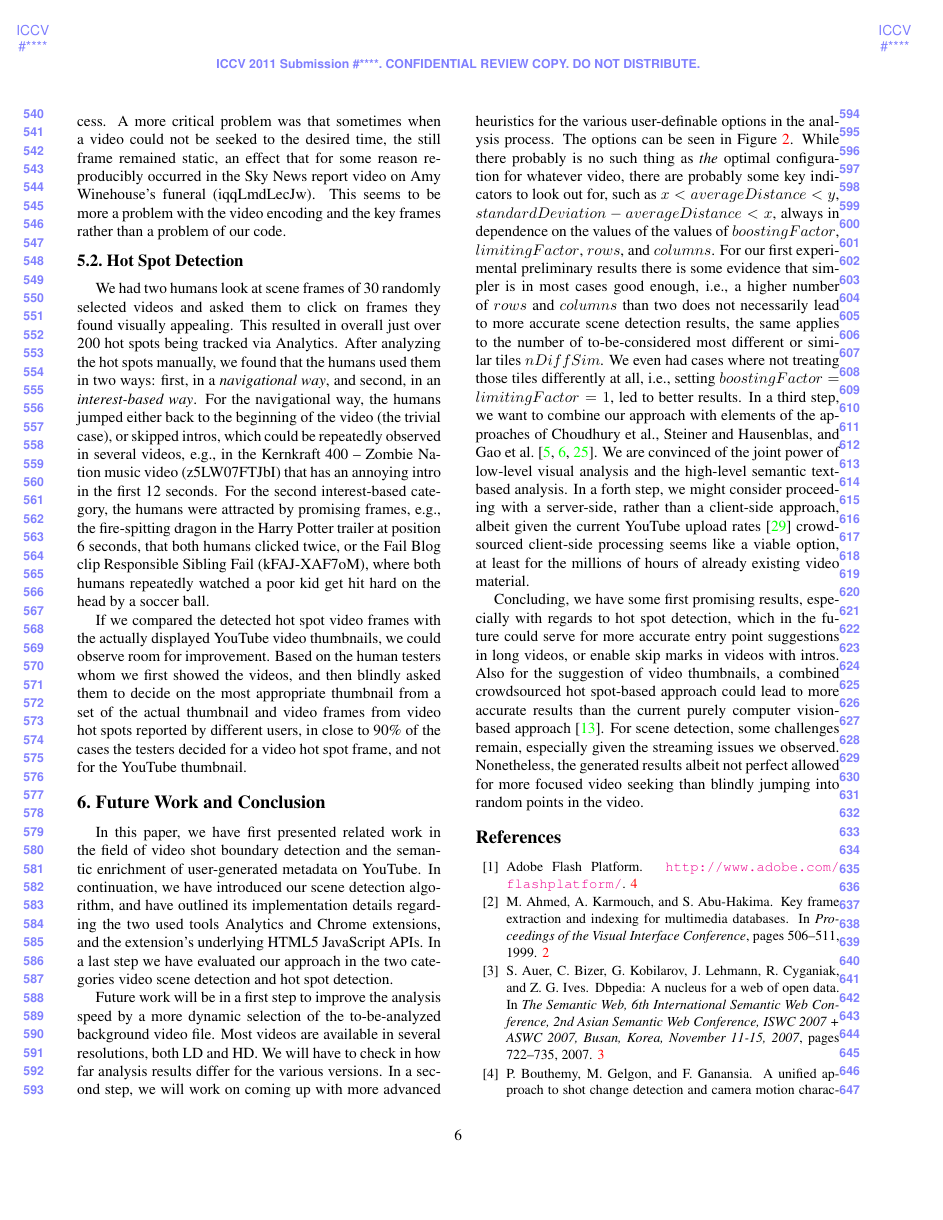
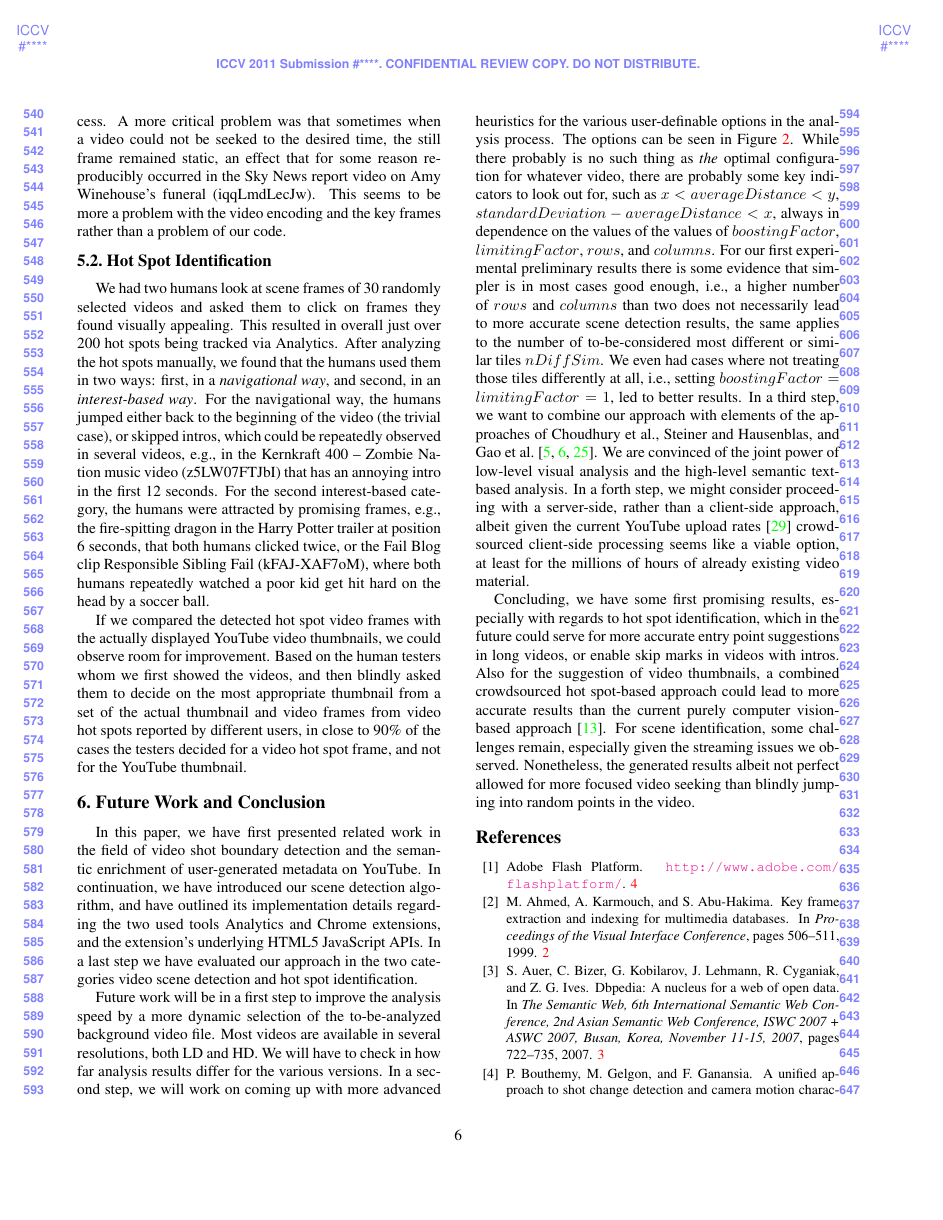
Before and after one commit to tomayac/multimedia-algorithms, a LaTeX paper (artemis2011/artemis2011.tex): page 6 of 7. Compiled offline with pdfLaTeX.

Commit message:
Changed "hot spot detection" to "hot spot identification" across whole article. It helps distinguish the two contributions of the article in one word and at first sight (e.g., "hot spot detection" is not a special form of "scene detection", but rather a distinct step _after_ detection)

```diff
--- a/artemis2011/artemis2011.tex
+++ b/artemis2011/artemis2011.tex
@@ -205,17 +205,17 @@ With this rather lengthy preamble, in Table~\ref{table:results} we present some
 
 Having a closer look at the source videos and interpreting these results, we can see that most misses are due to frame drops in the background analysis video, especially with HD video material. Given the preamble, this is not surprising. In addition to that, our human scene detectors counted rapid scene changes far beyond one-second-resolution, as for example in the Harry Potter movie trailer (vqVdm6zMmRc). Already by design, our approach cannot compete with this fine level of granularity, nor does it make sense trying to get there given our objectives of allowing for video hot spot-enabled more accurate video thumbnail selection, and improved video navigability by scene access. A more critical problem was that sometimes when a video could not be seeked to the desired time, the still frame remained static, an effect that for some reason reproducibly occurred in the Sky News report video on Amy Winehouse's funeral (iqqLmdLecJw). This seems to be more a problem with the video encoding and the key frames rather than a problem of our code.
 
-\subsection{Hot Spot Detection}
+\subsection{Hot Spot Identification}
 We had two humans look at scene frames of 30 randomly selected videos and asked them to click on frames they found visually appealing. This resulted in overall just over 200 hot spots being tracked via Analytics. After analyzing the hot spots manually, we found that the humans used them in two ways: first, in a \emph{navigational way}, and second, in an \emph{interest-based way}. For the navigational way, the humans jumped either back to the beginning of the video (the trivial case), or skipped intros, which could be repeatedly observed in several videos, e.g., in the Kernkraft 400 -- Zombie Nation music video (z5LW07FTJbI) that has an annoying intro in the first 12 seconds. For the second interest-based category, the humans were attracted by promising frames, e.g., the fire-spitting dragon in the Harry Potter trailer at position 6 seconds, that both humans clicked twice, or the Fail Blog clip Responsible Sibling Fail (kFAJ-XAF7oM), where both humans repeatedly watched a poor kid get hit hard on the head by a soccer ball.
 
 If we compared the detected hot spot video frames with the actually displayed YouTube video thumbnails, we could observe room for improvement. Based on the human testers whom we first showed the videos, and then blindly asked them to decide on the most appropriate thumbnail from a set of the actual thumbnail and video frames from video hot spots reported by different users, in close to 90\% of the cases the testers decided for a video hot spot frame, and not for the YouTube thumbnail.
 
 \section{Future Work and Conclusion} \label{sec:future-work-conclusion}
-In this paper, we have first presented related work in the field of video shot boundary detection and the semantic enrichment of user-generated metadata on YouTube. In continuation, we have introduced our scene detection algorithm, and have outlined its implementation details regarding the two used tools Analytics and Chrome extensions, and the extension's underlying HTML5 JavaScript APIs. In a last step we have evaluated our approach in the two categories video scene detection and hot spot detection.
+In this paper, we have first presented related work in the field of video shot boundary detection and the semantic enrichment of user-generated metadata on YouTube. In continuation, we have introduced our scene detection algorithm, and have outlined its implementation details regarding the two used tools Analytics and Chrome extensions, and the extension's underlying HTML5 JavaScript APIs. In a last step we have evaluated our approach in the two categories video scene detection and hot spot identification.
 
 Future work will be in a first step to improve the analysis speed by a more dynamic selection of the to-be-analyzed background video file. Most videos are available in several resolutions, both LD and HD. We will have to check in how far analysis results differ for the various versions. In a second step, we will work on coming up with more advanced heuristics for the various user-definable options in the analysis process. The options can be seen in Figure~\ref{fig:algorithm}. While there probably is no such thing as \emph{the} optimal configuration for whatever video, there are probably some key indicators to look out for, such as $x < averageDistance  < y$, $standardDeviation - averageDistance < x$, always in dependence on the values of the values of $boostingFactor$, $limitingFactor$, $rows$, and $columns$. For our first experimental preliminary results there is some evidence that simpler is in most cases good enough, i.e., a higher number of $rows$ and $columns$ than two does not necessarily lead to more accurate scene detection results, the same applies to the number of to-be-considered most different or similar tiles $nDiffSim$. We even had cases where not treating those tiles differently at all, i.e., setting $boostingFactor  = limitingFactor = 1$, led to better results. In a third step, we want to combine our approach with elements of the approaches of Choudhury et al., Steiner and Hausenblas, and Gao et al.~\cite{Choudhury:YouTube,Gao:2009,semwebvid}. We are convinced of the joint power of low-level visual analysis and the high-level semantic text-based analysis. In a forth step, we might consider proceeding with a server-side, rather than a client-side approach, albeit given the current YouTube upload rates~\cite{youtube:stats} crowdsourced client-side processing seems like a viable option, at least for the millions of hours of already existing video material.
 
-Concluding, we have some first promising results, especially with regards to hot spot detection, which in the future could serve for more accurate entry point suggestions in long videos, or enable skip marks in videos with intros. Also for the suggestion of video thumbnails, a combined crowdsourced hot spot-based approach could lead to more accurate results than the current purely computer vision-based approach~\cite{googleresearch}. For scene detection, some challenges remain, especially given the streaming issues we observed. Nonetheless, the generated results albeit not perfect allowed for more focused video seeking than blindly jumping into random points in the video.
+Concluding, we have some first promising results, especially with regards to hot spot identification, which in the future could serve for more accurate entry point suggestions in long videos, or enable skip marks in videos with intros. Also for the suggestion of video thumbnails, a combined crowdsourced hot spot-based approach could lead to more accurate results than the current purely computer vision-based approach~\cite{googleresearch}. For scene identification, some challenges remain, especially given the streaming issues we observed. Nonetheless, the generated results albeit not perfect allowed for more focused video seeking than blindly jumping into random points in the video.
 
 {\small
 \bibliographystyle{ieee}
```
Also changed, not shown: artemis2011/artemis2011.tex (6 more changed lines).
